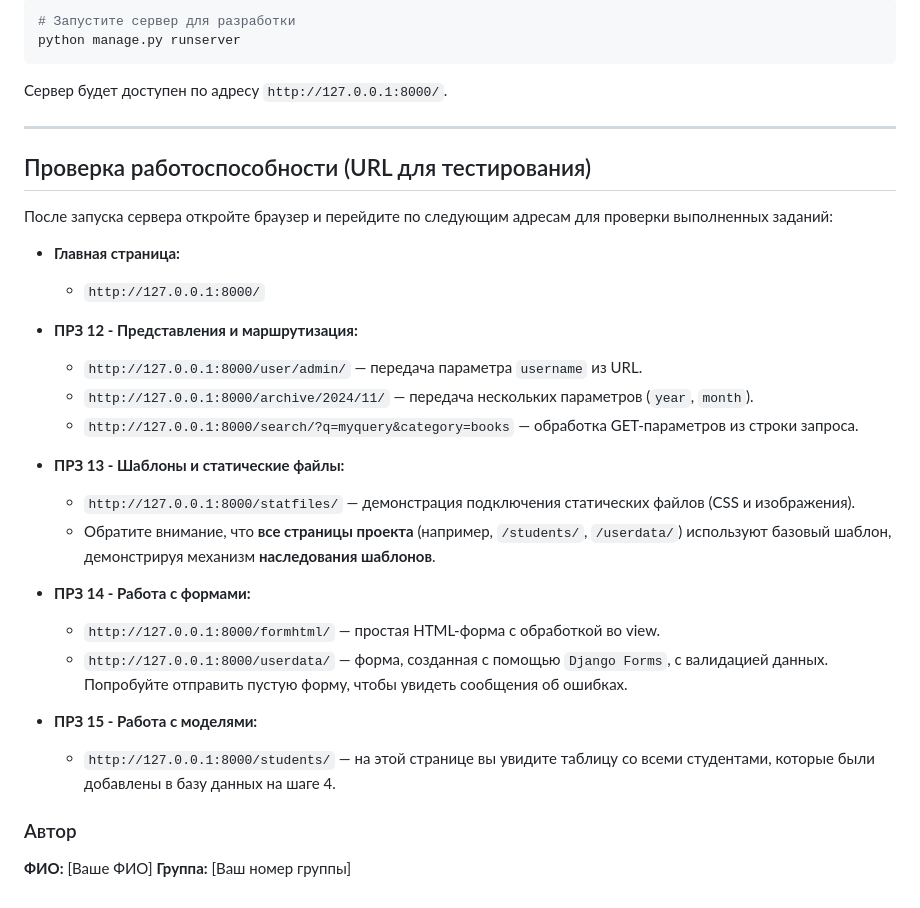
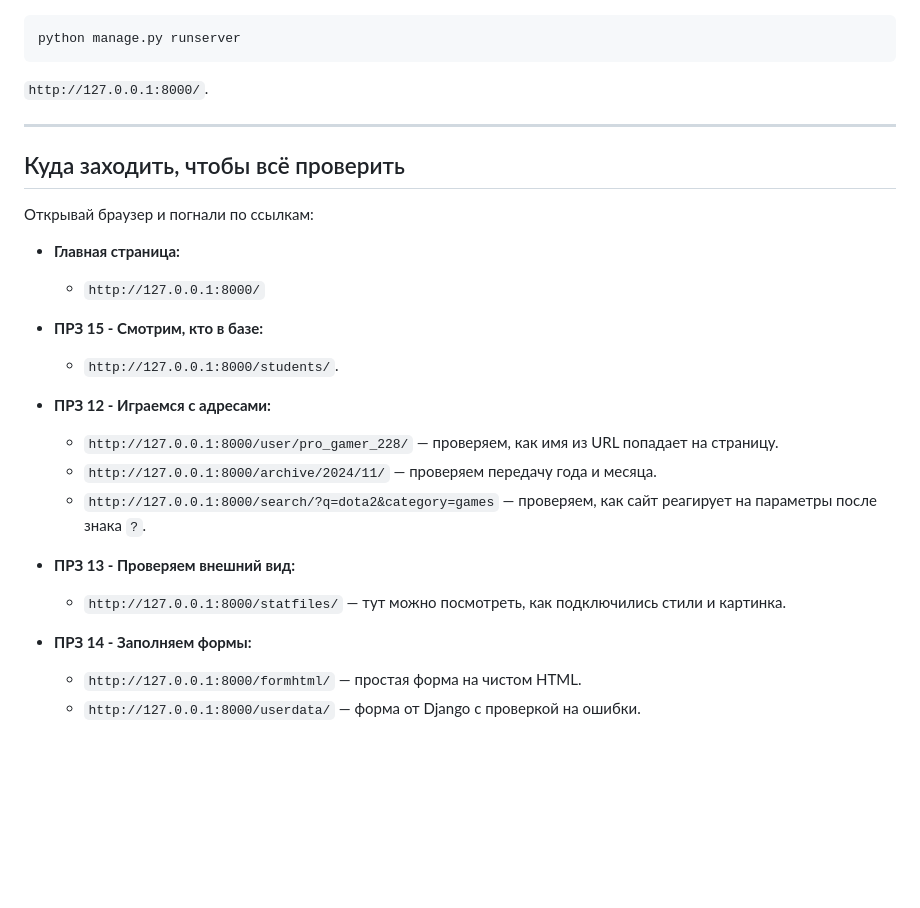
Before and after one commit to NikitaBurmistrov/U-242, a Markdown page: README.md, the part around one of its changes. Drawn GitHub-style; blank space fills up the shorter version.

````diff
--- a/README.md
+++ b/README.md
@@ -78,36 +63,29 @@ Student.objects.create(last_name="Смирнов", first_name="Алексей",
 
 ```bash
-# Запустите сервер для разработки
 python manage.py runserver
 ```
-Сервер будет доступен по адресу `http://127.0.0.1:8000/`.
+`http://127.0.0.1:8000/`.
 
 ---
 
-## Проверка работоспособности (URL для тестирования)
+## Куда заходить, чтобы всё проверить
 
-После запуска сервера откройте браузер и перейдите по следующим адресам для проверки выполненных заданий:
+Открывай браузер и погнали по ссылкам:
 
 *   **Главная страница:**
     *   `http://127.0.0.1:8000/`
 
-*   **ПРЗ 12 - Представления и маршрутизация:**
-    *   `http://127.0.0.1:8000/user/admin/` — передача параметра `username` из URL.
-    *   `http://127.0.0.1:8000/archive/2024/11/` — передача нескольких параметров (`year`, `month`).
-    *   `http://127.0.0.1:8000/search/?q=myquery&category=books` — обработка GET-параметров из строки запроса.
+*   **ПРЗ 15 - Смотрим, кто в базе:**
+    *   `http://127.0.0.1:8000/students/`.
 
-*   **ПРЗ 13 - Шаблоны и статические файлы:**
-    *   `http://127.0.0.1:8000/statfiles/` — демонстрация подключения статических файлов (CSS и изображения).
-    *   Обратите внимание, что **все страницы проекта** (например, `/students/`, `/userdata/`) используют базовый шаблон, демонстрируя механизм **наследования шаблонов**.
+*   **ПРЗ 12 - Играемся с адресами:**
+    *   `http://127.0.0.1:8000/user/pro_gamer_228/` — проверяем, как имя из URL попадает на страницу.
+    *   `http://127.0.0.1:8000/archive/2024/11/` — проверяем передачу года и месяца.
+    *   `http://127.0.0.1:8000/search/?q=dota2&category=games` — проверяем, как сайт реагирует на параметры после знака `?`.
 
-*   **ПРЗ 14 - Работа с формами:**
-    *   `http://127.0.0.1:8000/formhtml/` — простая HTML-форма с обработкой во view.
-    *   `http://127.0.0.1:8000/userdata/` — форма, созданная с помощью `Django Forms`, с валидацией данных. Попробуйте отправить пустую форму, чтобы увидеть сообщения об ошибках.
+*   **ПРЗ 13 - Проверяем внешний вид:**
+    *   `http://127.0.0.1:8000/statfiles/` — тут можно посмотреть, как подключились стили и картинка.
 
-*   **ПРЗ 15 - Работа с моделями:**
-    *   `http://127.0.0.1:8000/students/` — на этой странице вы увидите таблицу со всеми студентами, которые были добавлены в базу данных на шаге 4.
-
-### Автор
-
-**ФИО:** [Ваше ФИО]
-**Группа:** [Ваш номер группы]
+*   **ПРЗ 14 - Заполняем формы:**
+    *   `http://127.0.0.1:8000/formhtml/` — простая форма на чистом HTML.
+    *   `http://127.0.0.1:8000/userdata/` — форма от Django с проверкой на ошибки.
````
Also changed, not shown: other parts of README.md (+26 -41 lines).
